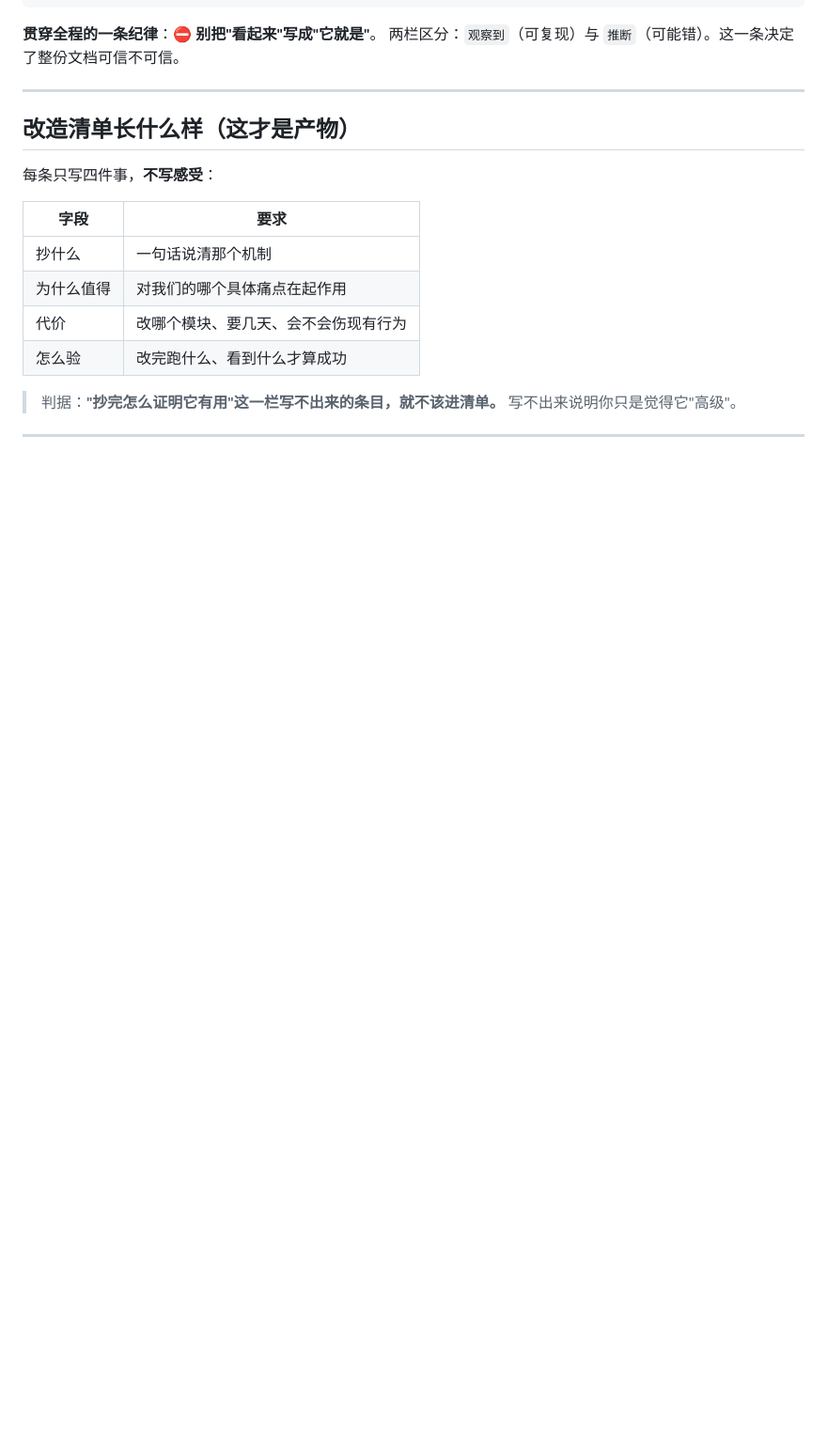
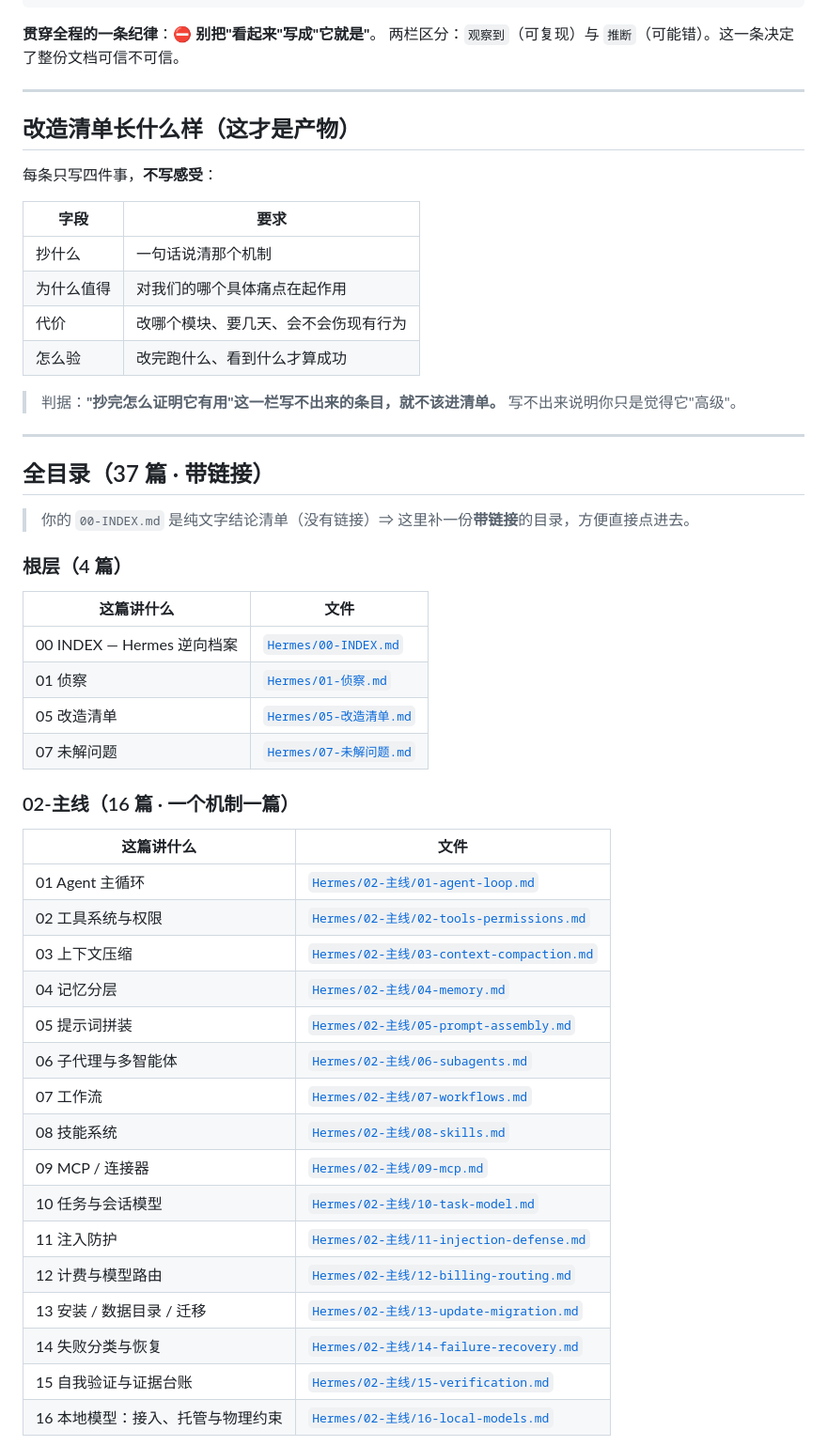
Before and after one commit to mashanglinyu/luanyujia-workbench, a Markdown page: 09-改造参考/README.md, the part around one of its changes. Shown at 94% size. Rendered like a GitHub page; blank space fills up the shorter version.

Commit message:
09-改造参考：补「全目录（37 篇带链接）」
00-INDEX 原本是纯文字结论清单（0 个 markdown 链接）⇒ 37 篇正文在冷启动体检里全是孤儿页。
现在 README 里自动生成带链接的目录（根层 4 + 主线 16 + 证据 17），每篇取首标题当标签。
另修两个体检假警报：%APPDATA% 是环境变量名（不是用户目录）；裸盘符举例 C:\ / D:\ 不是绝对路径。

```diff
--- a/09-改造参考/README.md
+++ b/09-改造参考/README.md
@@ -80,3 +80,37 @@
 
 ---
 
+## 全目录（37 篇 · 带链接）
+
+> 你的 `00-INDEX.md` 是纯文字结论清单（没有链接）⇒ 这里补一份**带链接**的目录，方便直接点进去。
+
+### 根层（4 篇）
+
+| 这篇讲什么 | 文件 |
+|---|---|
+| 00 INDEX — Hermes 逆向档案 | [`Hermes/00-INDEX.md`](Hermes/00-INDEX.md) |
+| 01 侦察 | [`Hermes/01-侦察.md`](Hermes/01-侦察.md) |
+| 05 改造清单 | [`Hermes/05-改造清单.md`](Hermes/05-改造清单.md) |
+| 07 未解问题 | [`Hermes/07-未解问题.md`](Hermes/07-未解问题.md) |
+
+### 02-主线（16 篇 · 一个机制一篇）
+
+| 这篇讲什么 | 文件 |
+|---|---|
+| 01 Agent 主循环 | [`Hermes/02-主线/01-agent-loop.md`](Hermes/02-主线/01-agent-loop.md) |
+| 02 工具系统与权限 | [`Hermes/02-主线/02-tools-permissions.md`](Hermes/02-主线/02-tools-permissions.md) |
+| 03 上下文压缩 | [`Hermes/02-主线/03-context-compaction.md`](Hermes/02-主线/03-context-compaction.md) |
+| 04 记忆分层 | [`Hermes/02-主线/04-memory.md`](Hermes/02-主线/04-memory.md) |
+| 05 提示词拼装 | [`Hermes/02-主线/05-prompt-assembly.md`](Hermes/02-主线/05-prompt-assembly.md) |
+| 06 子代理与多智能体 | [`Hermes/02-主线/06-subagents.md`](Hermes/02-主线/06-subagents.md) |
+| 07 工作流 | [`Hermes/02-主线/07-workflows.md`](Hermes/02-主线/07-workflows.md) |
+| 08 技能系统 | [`Hermes/02-主线/08-skills.md`](Hermes/02-主线/08-skills.md) |
+| 09 MCP / 连接器 | [`Hermes/02-主线/09-mcp.md`](Hermes/02-主线/09-mcp.md) |
+| 10 任务与会话模型 | [`Hermes/02-主线/10-task-model.md`](Hermes/02-主线/10-task-model.md) |
+| 11 注入防护 | [`Hermes/02-主线/11-injection-defense.md`](Hermes/02-主线/11-injection-defense.md) |
+| 12 计费与模型路由 | [`Hermes/02-主线/12-billing-routing.md`](Hermes/02-主线/12-billing-routing.md) |
+| 13 安装 / 数据目录 / 迁移 | [`Hermes/02-主线/13-update-migration.md`](Hermes/02-主线/13-update-migration.md) |
+| 14 失败分类与恢复 | [`Hermes/02-主线/14-failure-recovery.md`](Hermes/02-主线/14-failure-recovery.md) |
+| 15 自我验证与证据台账 | [`Hermes/02-主线/15-verification.md`](Hermes/02-主线/15-verification.md) |
+| 16 本地模型：接入、托管与物理约束 | [`Hermes/02-主线/16-local-models.md`](Hermes/02-主线/16-local-models.md) |
+
```
Also changed, not shown: other parts of 09-改造参考/README.md (+22 -0 lines).
